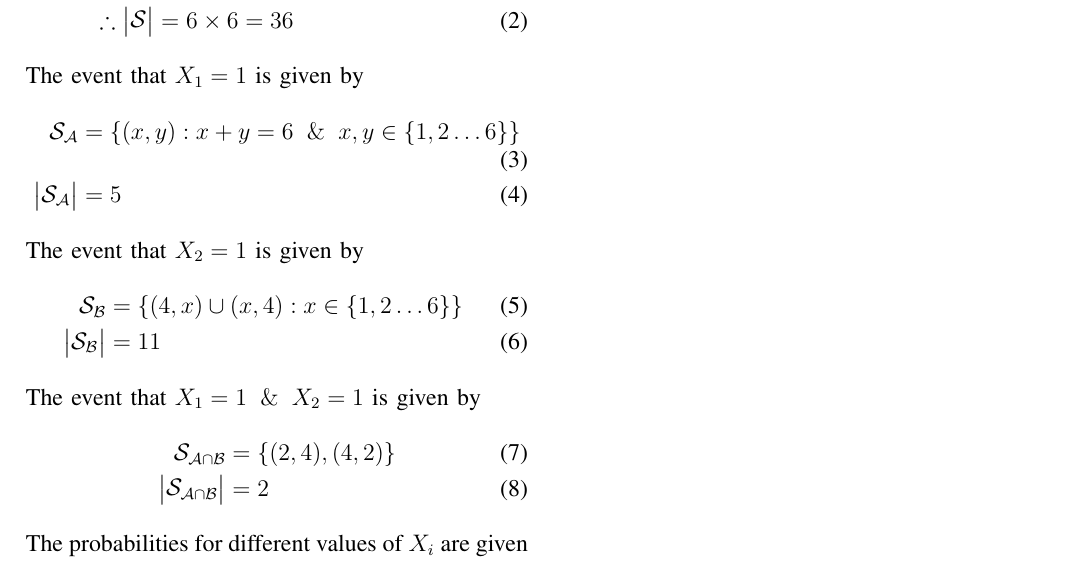
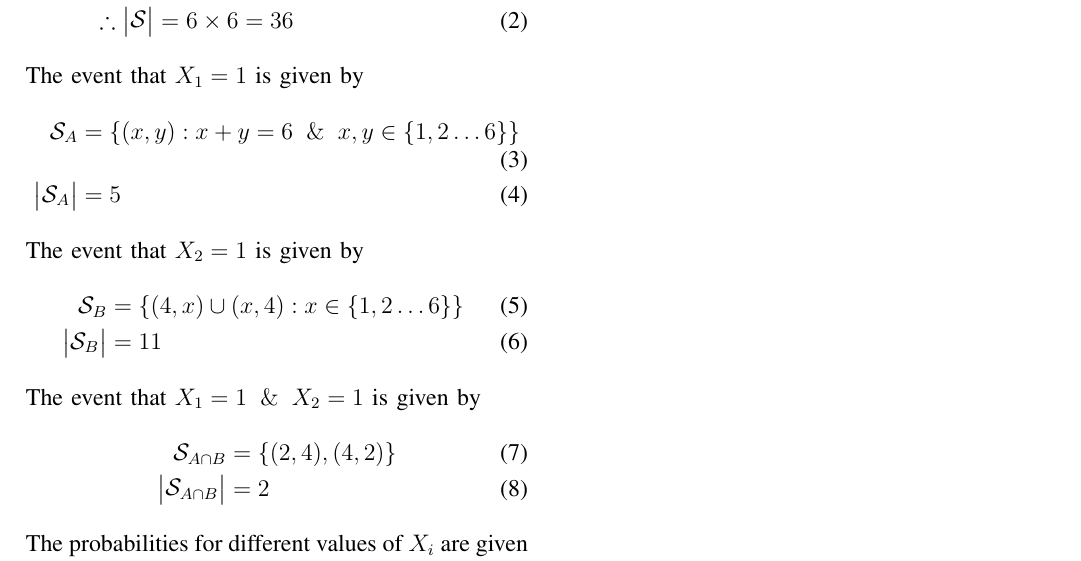
Before and after one commit to Karthik-Kotikalapudi/AI1110, a LaTeX problem sheet (Assignment-6/main.tex): part of the page, cut so that both start at the same text. Compiled offline with pdfLaTeX.

Commit message:
Update main.tex

```diff
--- a/Assignment-6/main.tex
+++ b/Assignment-6/main.tex
@@ -184,18 +184,18 @@ The sample space for die thrown twice is given by
 \end{align}
 The event that $X_1=1$ is given by
 \begin{align}
-\mathcal{S_A} &= \{ (x,y) : x+y=6 \And x,y \in \{ 1,2 \ldots 6\}\} \\
-\mydet{\mathcal{S_A}} &= 5
+\mathcal{S}_A &= \{ (x,y) : x+y=6 \And x,y \in \{ 1,2 \ldots 6\}\} \\
+\mydet{\mathcal{S}_A} &= 5
 \end{align}
 The event that $X_2=1$ is given by
 \begin{align}
-\mathcal{S_B} &= \{ (4,x) \cup (x,4) : x \in \{ 1,2 \ldots 6\}\} \\
-\mydet{\mathcal{S_B}} &= 11
+\mathcal{S}_B &= \{ (4,x) \cup (x,4) : x \in \{ 1,2 \ldots 6\}\} \\
+\mydet{\mathcal{S}_B} &= 11
 \end{align}
 The event that $X_1=1 \And X_2=1$ is given by
 \begin{align}
-\mathcal{S_{A \cap B}} &= \{ (2,4),(4,2)\} \\
-\mydet{\mathcal{S_{A \cap B}}} &= 2
+\mathcal{S}_{A \cap B} &= \{ (2,4),(4,2)\} \\
+\mydet{\mathcal{S}_{A \cap B}} &= 2
 \end{align}
 The probabilities for different values of $X_{i}$ are given in Table \ref{table:table1}
 \begin{table}[ht!]
```
